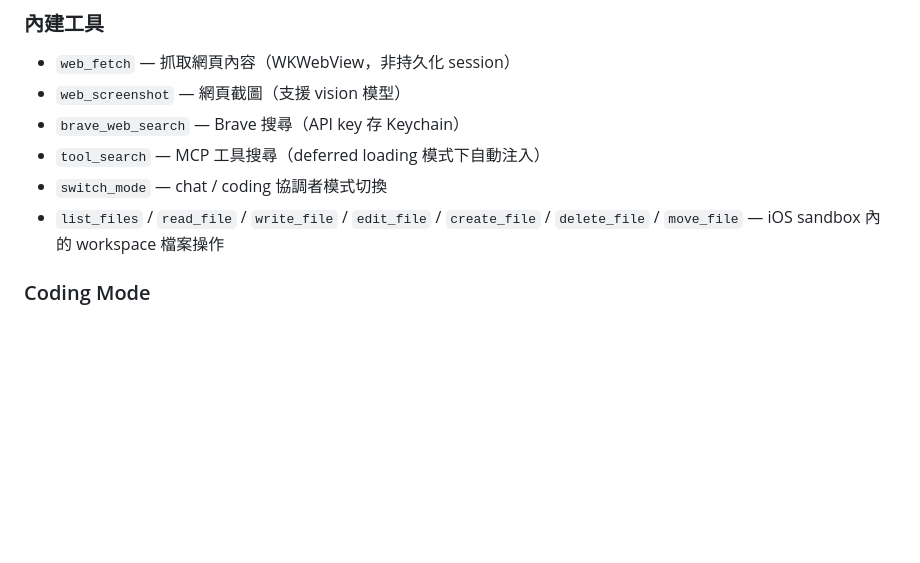
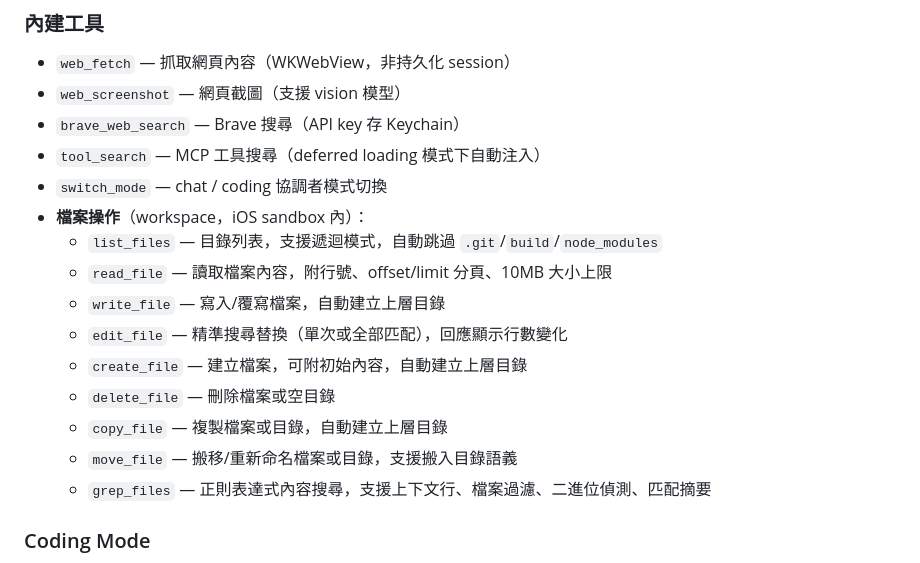
Before and after one commit to jason5545/CopilotChat, a Markdown page: README-TW.md, the part around the change. Rendered like a GitHub page; blank space fills up the shorter version.

```diff
--- a/README-TW.md
+++ b/README-TW.md
@@ -40,7 +40,16 @@ iOS 原生的多 Provider LLM 聊天客戶端。純 SwiftUI，零第三方依賴
 - `brave_web_search` — Brave 搜尋（API key 存 Keychain）
 - `tool_search` — MCP 工具搜尋（deferred loading 模式下自動注入）
 - `switch_mode` — chat / coding 協調者模式切換
-- `list_files` / `read_file` / `write_file` / `edit_file` / `create_file` / `delete_file` / `move_file` — iOS sandbox 內的 workspace 檔案操作
+- **檔案操作**（workspace，iOS sandbox 內）：
+  - `list_files` — 目錄列表，支援遞迴模式，自動跳過 `.git`/`build`/`node_modules`
+  - `read_file` — 讀取檔案內容，附行號、offset/limit 分頁、10MB 大小上限
+  - `write_file` — 寫入/覆寫檔案，自動建立上層目錄
+  - `edit_file` — 精準搜尋替換（單次或全部匹配），回應顯示行數變化
+  - `create_file` — 建立檔案，可附初始內容，自動建立上層目錄
+  - `delete_file` — 刪除檔案或空目錄
+  - `copy_file` — 複製檔案或目錄，自動建立上層目錄
+  - `move_file` — 搬移/重新命名檔案或目錄，支援搬入目錄語義
+  - `grep_files` — 正則表達式內容搜尋，支援上下文行、檔案過濾、二進位偵測、匹配摘要
 
 ### Coding Mode
 
```
Also changed, not shown: README.md (+10 -1 lines).
